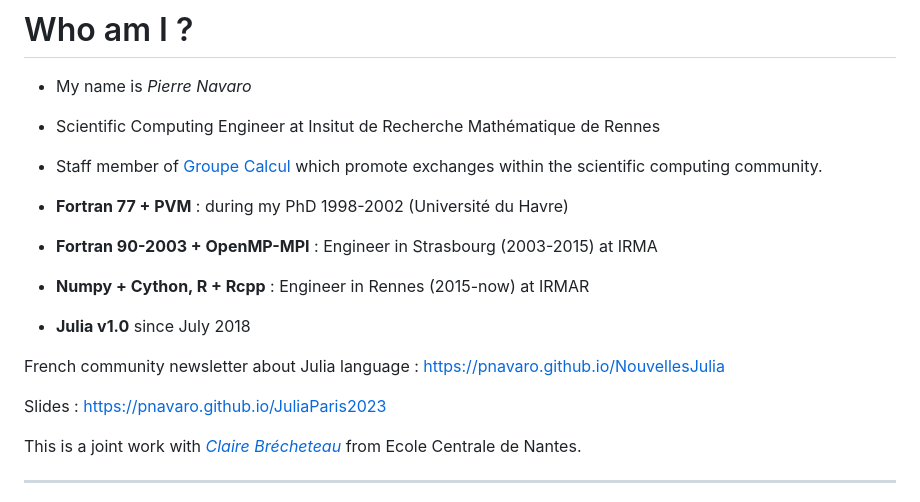
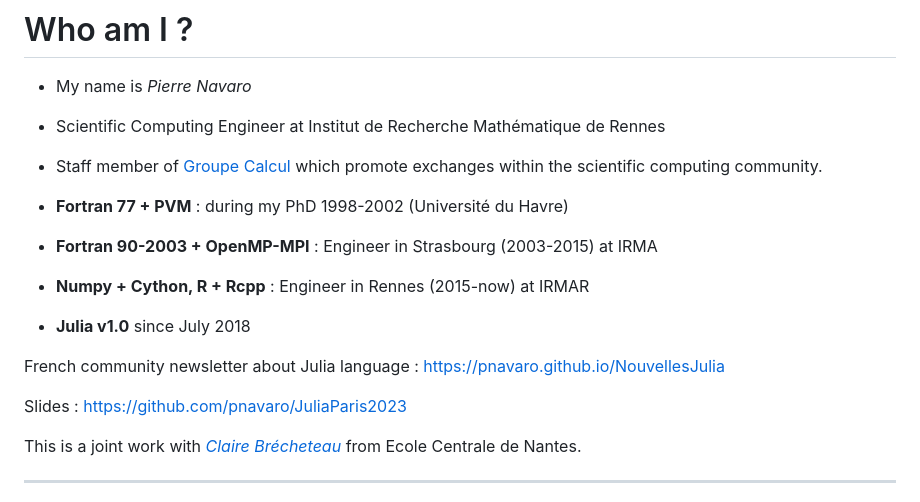
Before and after one commit to pnavaro/JuliaParis2023, a Markdown page: src/index.md, the part around the change. GitHub-like rendering.

```diff
--- a/src/index.md
+++ b/src/index.md
@@ -2,7 +2,7 @@
 
  - My name is *Pierre Navaro*
 
- - Scientific Computing Engineer at Insitut de Recherche Mathématique de Rennes
+ - Scientific Computing Engineer at Institut de Recherche Mathématique de Rennes
 
  - Staff member of [Groupe Calcul](https://calcul.math.cnrs.fr) which promote exchanges within the scientific computing community.
 
@@ -16,7 +16,7 @@
 
  French community newsletter about Julia language : https://pnavaro.github.io/NouvellesJulia
 
- Slides : https://pnavaro.github.io/JuliaParis2023
+ Slides : https://github.com/pnavaro/JuliaParis2023
 
  This is a joint work with [*Claire Brécheteau*](https://brecheteau.perso.math.cnrs.fr/page/index.html)
  from Ecole Centrale de Nantes.
```
